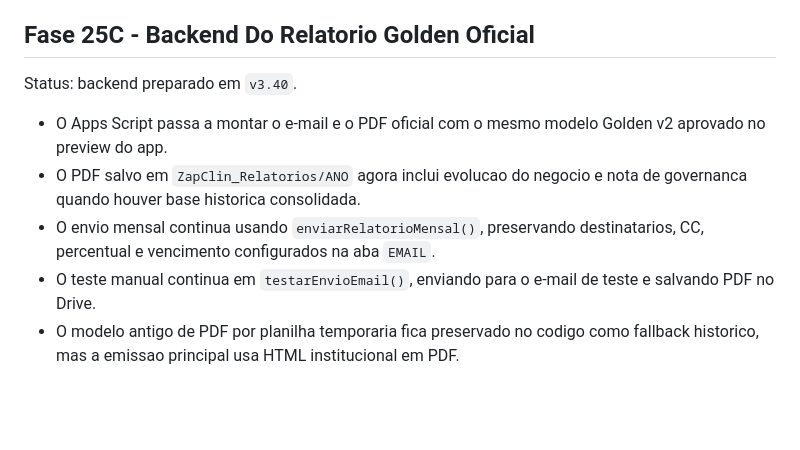
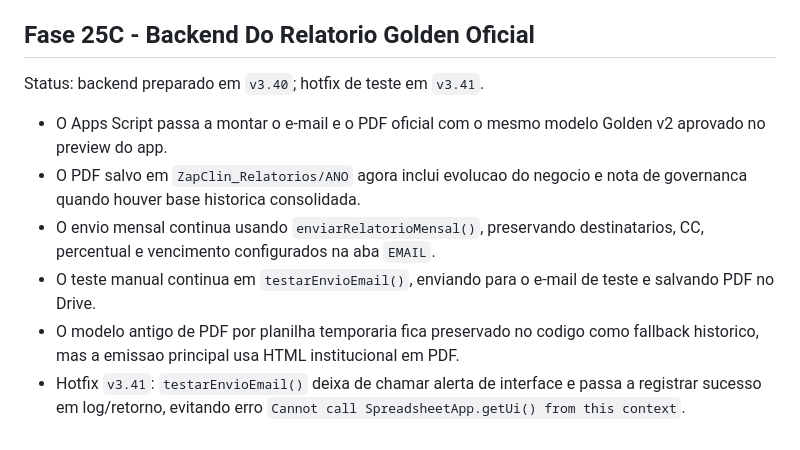
Before and after one commit to ribocg-a11y/zapclin, a Markdown page: ROADMAP_FASE23.md, the part around the change. GitHub-like rendering; blank space fills up the shorter version.

```diff
--- a/ROADMAP_FASE23.md
+++ b/ROADMAP_FASE23.md
@@ -184,10 +184,11 @@ Status: concluida em `v4.25.0`.
 
 ## Fase 25C - Backend Do Relatorio Golden Oficial
 
-Status: backend preparado em `v3.40`.
+Status: backend preparado em `v3.40`; hotfix de teste em `v3.41`.
 
 - O Apps Script passa a montar o e-mail e o PDF oficial com o mesmo modelo Golden v2 aprovado no preview do app.
 - O PDF salvo em `ZapClin_Relatorios/ANO` agora inclui evolucao do negocio e nota de governanca quando houver base historica consolidada.
 - O envio mensal continua usando `enviarRelatorioMensal()`, preservando destinatarios, CC, percentual e vencimento configurados na aba `EMAIL`.
 - O teste manual continua em `testarEnvioEmail()`, enviando para o e-mail de teste e salvando PDF no Drive.
 - O modelo antigo de PDF por planilha temporaria fica preservado no codigo como fallback historico, mas a emissao principal usa HTML institucional em PDF.
+- Hotfix `v3.41`: `testarEnvioEmail()` deixa de chamar alerta de interface e passa a registrar sucesso em log/retorno, evitando erro `Cannot call SpreadsheetApp.getUi() from this context`.
```
Also changed, not shown: README.md (+2 -2 lines).
